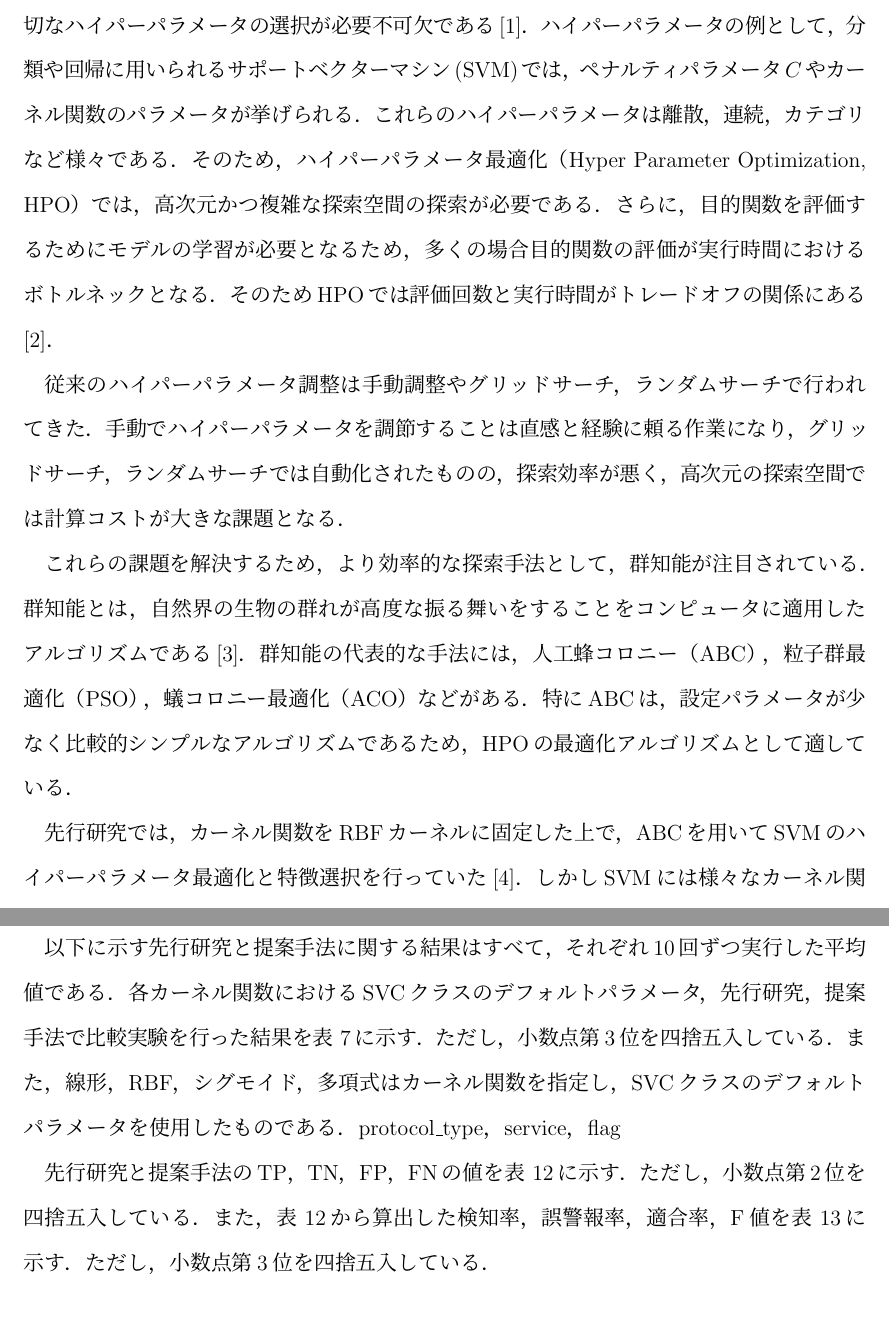
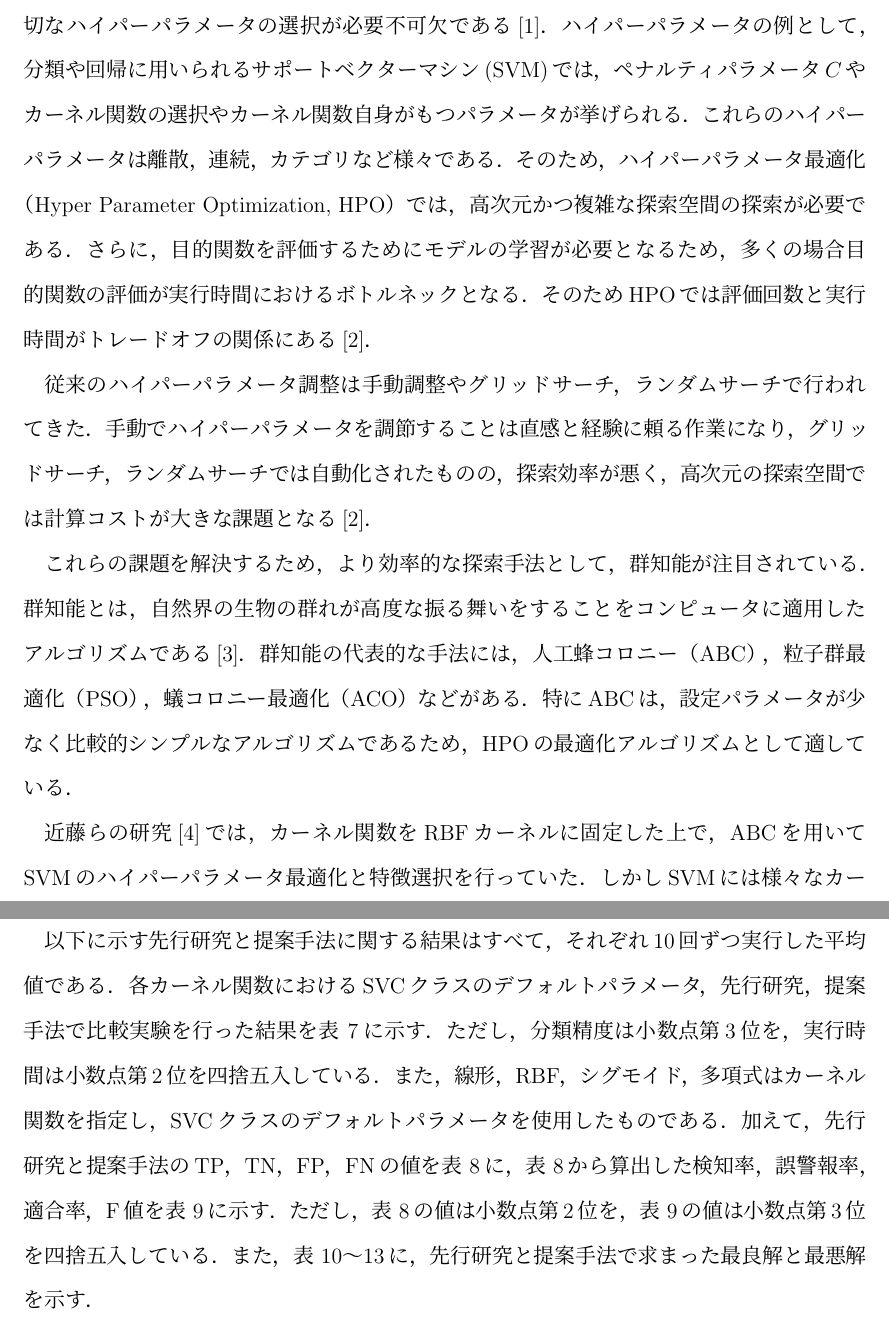
Before and after one commit to Takuma-495/soturon, a LaTeX document (soturon.tex, which reads intro.tex, method.tex, result.tex): two parts of pages 4 and 26 of 34 before the commit and two parts of pages 4 and 26 of 35 after it, joined at a grey line, cut so that both start at the same text. The pictures show the PDF file soturon.pdf that the author committed with the source.

Commit message:
1220はじめに修正，結果体裁修正

```diff
--- a/intro.tex
+++ b/intro.tex
@@ -4,7 +4,7 @@
 これらのハイパーパラメータはモデルの性能に大きな影響を与えるため，
 適切なハイパーパラメータの選択が必要不可欠である\cite{essential}．
 ハイパーパラメータの例として，分類や回帰に用いられるサポートベクターマシン(SVM)では，
-ペナルティパラメータ$C$やカーネル関数のパラメータが挙げられる．
+ペナルティパラメータ$C$やカーネル関数の選択やカーネル関数自身がもつパラメータが挙げられる．
 これらのハイパーパラメータは離散，連続，カテゴリなど様々である．
 そのため，ハイパーパラメータ最適化（Hyper Parameter Optimization, HPO）
 では，高次元かつ複雑な探索空間の探索が必要である．
@@ -26,8 +26,8 @@
 特にABCは，設定パラメータが少なく比較的シンプルなアルゴリズムであるため，
 HPOの最適化アルゴリズムとして適している．
 
-先行研究では，カーネル関数をRBFカーネルに固定した上で，
-ABCを用いてSVMのハイパーパラメータ最適化と特徴選択を行っていた\cite{origin}．
+近藤らの研究\cite{origin}では，カーネル関数をRBFカーネルに固定した上で，
+ABCを用いてSVMのハイパーパラメータ最適化と特徴選択を行っていた．
 しかしSVMには様々なカーネル関数が適用でき，それぞれハイパーパラメータが異なる．
 そのため，カーネル関数の選択をハイパーパラメータとして扱うことは，
 より良いSVMモデルの探索を可能にする可能性がある．
--- a/method.tex
+++ b/method.tex
@@ -51,7 +50,7 @@ SVMに適用される値に変換される．
 $\boldsymbol{x_j}$は$\boldsymbol{x_i}$と異なるカーネル関数を持つ個体の中からランダムに選ばれた個体である．
 \begin{align}
     \label{karnel_update}
-   P = \dfrac{f(\boldsymbol{x_j})}{f(\boldsymbol{x_i})+f(\boldsymbol{x_j})}
+   P = \dfrac{\mathrm{fit}(\boldsymbol{x_j})}{\mathrm{fit}(\boldsymbol{x_i})+\mathrm{fit}(\boldsymbol{x_j})}
 \end{align}
 ABCにおける食物源の評価値は(\ref{fitness})式によって計算される．
 \subsection{提案手法のアルゴリズム}
--- a/result.tex
+++ b/result.tex
@@ -160,9 +159,15 @@ F値は検知率と適合率の調和平均である．
 \subsection{実験結果}
 以下に示す先行研究と提案手法に関する結果はすべて，それぞれ10回ずつ実行した平均値である．
 各カーネル関数におけるSVCクラスのデフォルトパラメータ，先行研究，提案手法で比較実験を行った結果を
-表~\ref{result1}に示す．ただし，小数点第3位を四捨五入している．
+表~\ref{result1}に示す．ただし，分類精度は小数点第3位を，実行時間は小数点第2位を四捨五入している．
 また，線形，RBF，シグモイド，多項式はカーネル関数を指定し，SVCクラスのデフォルト
 パラメータを使用したものである．
+加えて，先行研究と提案手法のTP，TN，FP，FNの値を表~\ref{result2}に，
+表~\ref{result2}から算出した検知率，誤警報率，適合率，F値を表~\ref{result3}に示す．
+ただし，表~\ref{result2}の値は小数点第2位を，
+表~\ref{result3}の値は小数点第3位を四捨五入している．
+また，表~\ref{featuregood}〜\ref{myparam1}に，
+先行研究と提案手法で求まった最良解と最悪解を示す．
 \begin{table}[b]
     \centering
     \caption{実験結果}  % 表のキャプション
@@ -177,4 +182,3 @@ F値は検知率と適合率の調和平均である．
     \end{tabular}
     \label{result1}  % 表のラベル
   \end{table}
-  protocol\_type，service，flag
@@ -278,6 +323,19 @@ F値は検知率と適合率の調和平均である．
 \end{table}
-
-
+\clearpage
+\begin{table}[tb]
+  \centering
+  \caption{最良解と最悪解(先行研究)}  % 表のキャプション
+  \begin{tabular}{|c|c|c|c|}  % 3列を定義（c: 中央揃え，|: 縦線）
+      \hline  % 横線
+      &$C$ &$\gamma$ &分類精度[\%] \\  % ヘッダー行
+      \hline  % 横線
+    最良解 &7550.20& 0.255&99.897 \\  % 1行目
+      \hline  % 横線
+    最悪解  &35000.00&15.81 &99.848\\  % 2行目
+      \hline  % 横線
+  \end{tabular}
+  \label{myparam2}  % 表のラベル
+\end{table}
 \begin{table}[tb]
   \centering
   \caption{最良解と最悪解(提案手法)}  % 表のキャプション
@@ -299 +352,0 @@ F値は検知率と適合率の調和平均である．
-  \begin{tabular}{|c|c|c|c|}  % 3列を定義（c: 中央揃え，|: 縦線）
@@ -313,42 +352,0 @@ F値は検知率と適合率の調和平均である．
-  先行研究と提案手法のTP，TN，FP，FNの値を表~\ref{result2}に示す．ただし，小数点第2位を四捨五入している．
-また，表~\ref{result2}から算出した検知率，誤警報率，適合率，F値を表~\ref{result3}に示す．
-ただし，小数点第3位を四捨五入している．
-\begin{table}[tb]
-  \centering
-  \begin{minipage}{0.45\textwidth}  % 幅を指定
-      \centering
-      \caption{混同行列の値}  % 表のキャプション
-      \begin{tabular}{|c|c|c|}  % 3列を定義（c: 中央揃え，|: 縦線）
-          \hline  % 横線
-          ~ &先行研究 & 提案手法\\  % ヘッダー行
-          \hline  % 横線
-          TP & 39602.4 & 39609.7\\  % 1行目
-          \hline  % 横線
-          TN & 9743.8 & 9748.9\\  % 2行目
-          \hline  % 横線
-          FP & 22.2 & 17.1\\  % 3行目
-          \hline  % 横線
-          FN & 33.6 & 26.3\\  % 4行目
-          \hline  % 横線
-      \end{tabular}
-      \label{result2}  % 表のラベル
-  \end{minipage} \hspace{1cm}  % 両表の間隔
-  \begin{minipage}{0.45\textwidth}  % 幅を指定
-      \centering
-      \caption{性能評価指標の結果}  % 表のキャプション
-      \begin{tabular}{|c|c|c|}  % 3列を定義（c: 中央揃え，|: 縦線）
-          \hline  % 横線
-          ~ &先行研究 & 提案手法\\  % ヘッダー行
-          \hline  % 横線
-          検知率[\%] & 99.91 & 99.93\\  % 1行目
-          \hline  % 横線
-          誤警報率[\%] & 0.23 & 0.17\\  % 2行目
-          \hline  % 横線
-          適合率[\%] & 99.94 & 99.96\\  % 3行目
-          \hline  % 横線
-          F値[\%] & 99.93 & 99.95\\  % 4行目
-          \hline  % 横線
-      \end{tabular}
-      \label{result3}  % 表のラベル
-  \end{minipage}
-\end{table}
```
Also changed, not shown: kousatu.tex (+5 -3 lines), soturon.pdf, intro.tex (7 more changed lines), method.tex (3 more changed lines), result.tex (59 more changed lines), 4 other files.
